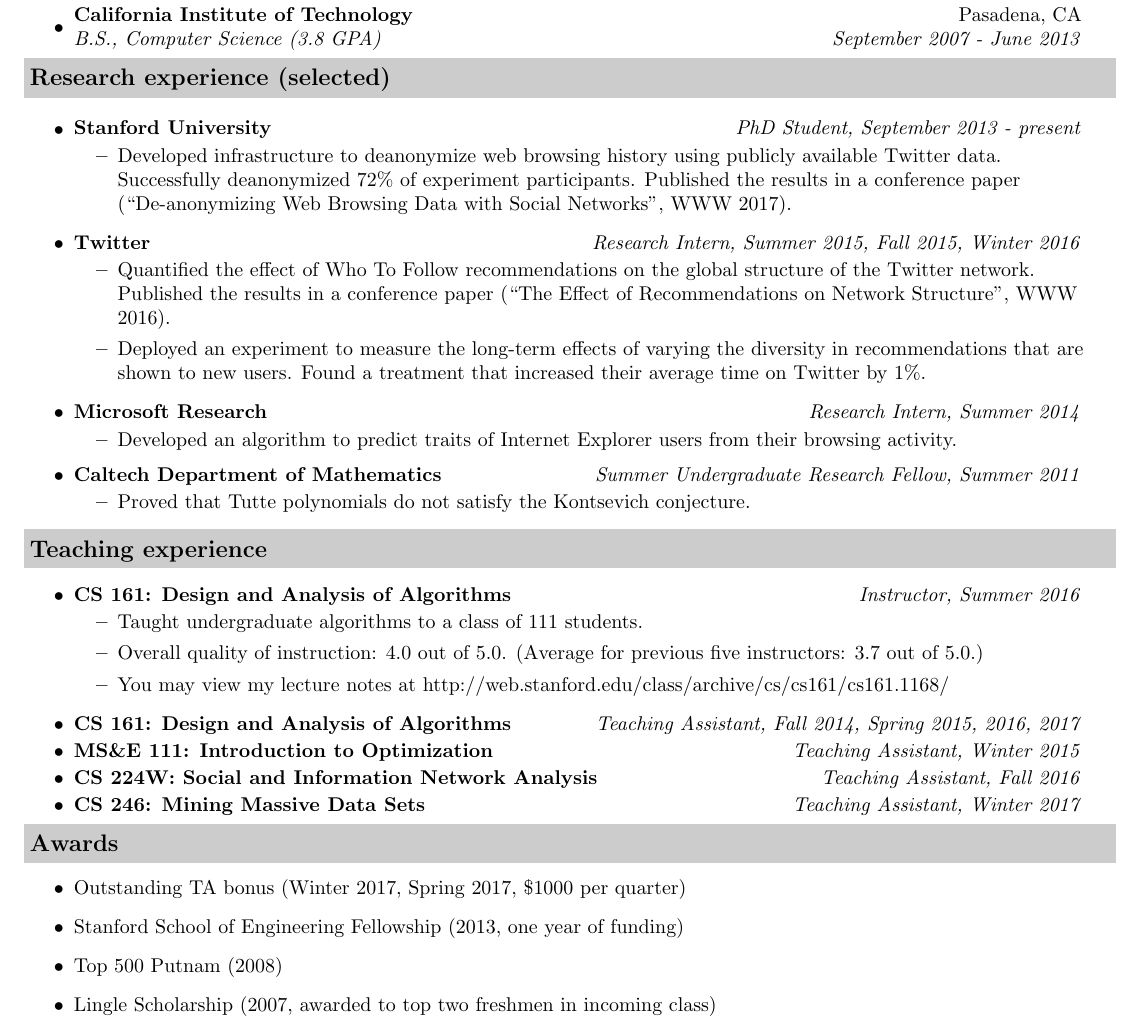
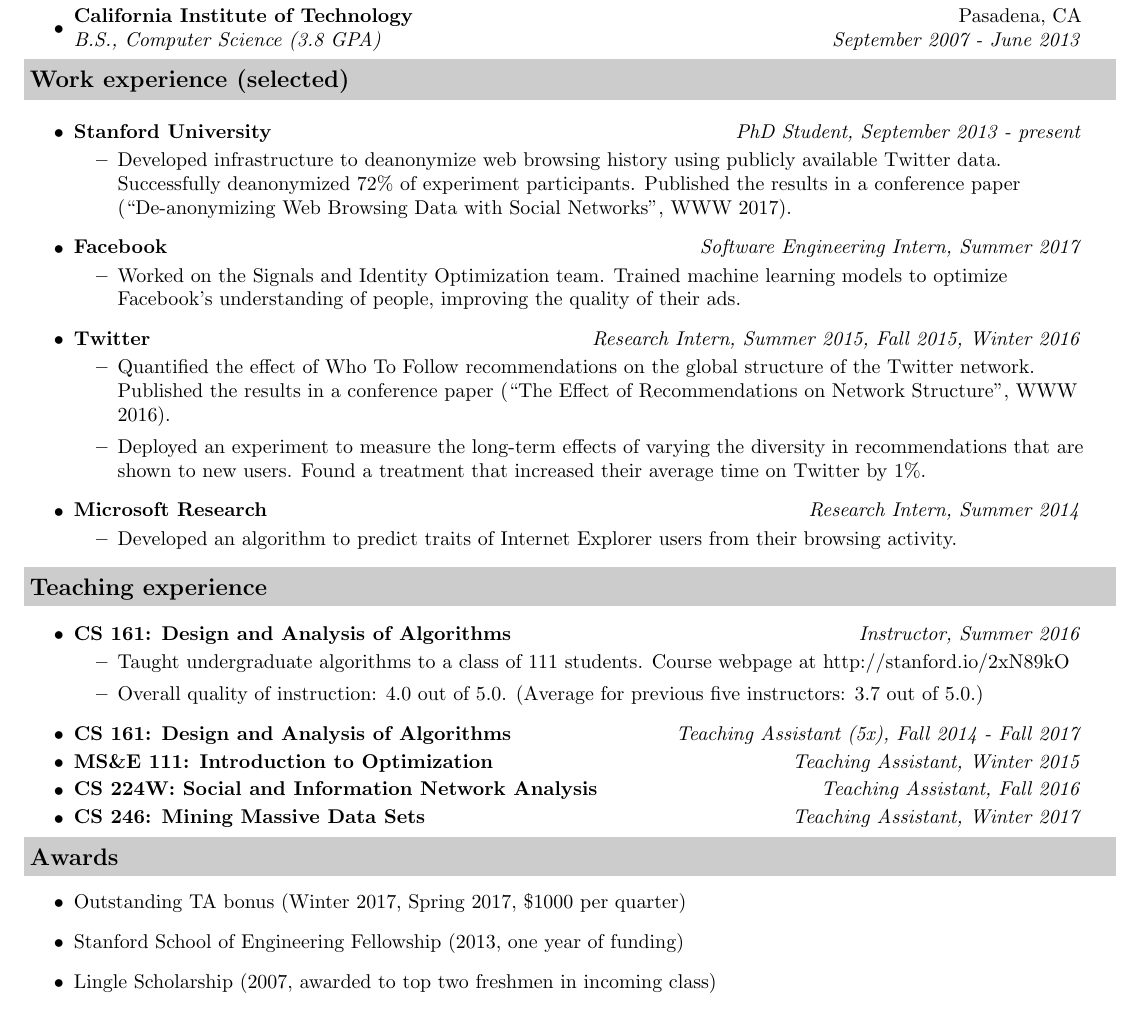
Before and after one commit to jessicatysu/resume, a LaTeX CV (src/resume.tex): part of page 1 of 2, cut so that both start at the same text. Compiled offline with pdfLaTeX.

Commit message:
Updated resume

```diff
--- a/src/resume.tex
+++ b/src/resume.tex
@@ -63,7 +63,7 @@
 
 \end{itemize}
 
-\resheading{Research experience (selected)}
+\resheading{Work experience (selected)}
 
 \begin{itemize}
 \item
@@ -72,6 +72,11 @@
 	\item Developed infrastructure to deanonymize web browsing history using publicly available Twitter data.  Successfully deanonymized 72\% of experiment participants.  Published the results in a conference paper (``De-anonymizing Web Browsing Data with Social Networks'', WWW 2017).
 %\item  Designed an algorithm to solve the multiple-fault replacement paths problem in linear query time.
 %\item Designed and implemented an algorithm to generate graphs with specific subgraph counts.
+	\end{itemize}
+\item
+	\ressubheading{Facebook}{Seattle, WA}{Software Engineering Intern}{Software Engineering Intern, Summer 2017}
+	\begin{itemize}
+	\item Worked on the Signals and Identity Optimization team. Trained machine learning models to optimize Facebook's understanding of people, improving the quality of their ads.
 	\end{itemize}
 \item
 	\ressubheading{Twitter}{San Francisco, CA}{Research Intern}{Research Intern, Summer 2015, Fall 2015, Winter 2016}
@@ -90,11 +95,11 @@
 	\begin{itemize}
 		\resitem{Developed an algorithm to predict traits of Internet Explorer users from their browsing activity.}
 	\end{itemize}
-\item
-	\ressubheading{Caltech Department of Mathematics}{Pasadena, CA}{Summer Undergraduate Research Fellow}{Summer Undergraduate Research Fellow, Summer 2011}
-	\begin{itemize}
-		\resitem{Proved that Tutte polynomials do not satisfy the Kontsevich conjecture.}
-	\end{itemize}
+%\item
+%	\ressubheading{Caltech Department of Mathematics}{Pasadena, CA}{Summer Undergraduate Research Fellow}{Summer Undergraduate Research Fellow, Summer 2011}
+%	\begin{itemize}
+%		\resitem{Proved that Tutte polynomials do not satisfy the Kontsevich conjecture.}
+%	\end{itemize}
 %\item
 %	\ressubheading{FAU Department of Complex Systems and Brain Sciences}{Boca Raton, FL}%{Research Intern}{Research Intern, Winter 2010}
 %	\begin{itemize}
@@ -125,12 +130,11 @@
 \item
 	\ressubheading{CS 161: Design and Analysis of Algorithms}{Stanford, CA}{Instructor}{Instructor, Summer 2016}
 	\begin{itemize}
-	\item Taught undergraduate algorithms to a class of 111 students.
+	\item Taught undergraduate algorithms to a class of 111 students.  Course webpage at http://stanford.io/2xN89kO
 	\item Overall quality of instruction: 4.0 out of 5.0.  (Average for previous five instructors: 3.7 out of 5.0.)
-	\item You may view my lecture notes at http://web.stanford.edu/class/archive/cs/cs161/cs161.1168/
 	\end{itemize}
 \item
-	\ressubheading{CS 161: Design and Analysis of Algorithms}{Stanford, CA}{Teaching Assistant}{Teaching Assistant, Fall 2014, Spring 2015, 2016, 2017}
+	\ressubheading{CS 161: Design and Analysis of Algorithms}{Stanford, CA}{Teaching Assistant}{Teaching Assistant (5x), Fall 2014 - Fall 2017}
 \item
 	\ressubheading{MS\&E 111: Introduction to Optimization}{Stanford, CA}{Teaching Assistant}{Teaching Assistant, Winter 2015}
 \item
@@ -143,7 +147,7 @@
 \begin{itemize}
     \item Outstanding TA bonus (Winter 2017, Spring 2017, \$1000 per quarter)
 	\item Stanford School of Engineering Fellowship (2013, one year of funding)
-	\item Top 500 Putnam (2008)
+%	\item Top 500 Putnam (2008)
 	\item Lingle Scholarship (2007, awarded to top two freshmen in incoming class)
 	\item Axline Scholarship (2007, full ride merit scholarship)
 \end{itemize}
```
Also changed, not shown: pdf/resume.pdf.
